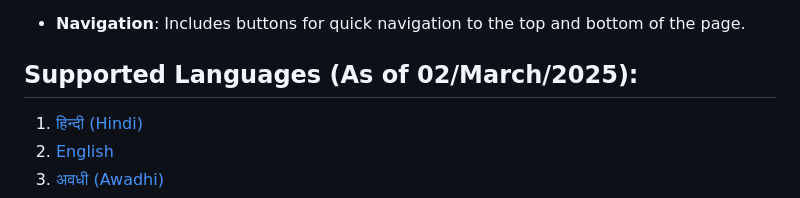
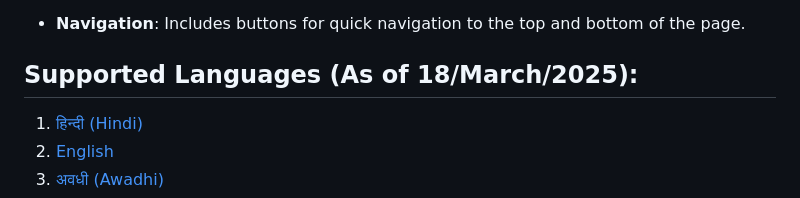
Before and after one commit to Suyashdwivedi/suyashdwivedi.github.io, a Markdown page: README.md, the part around one of its changes. GitHub-like rendering.

```diff
--- a/README.md
+++ b/README.md
@@ -26,7 +26,7 @@ The project supports multiple languages, including Hindi, English, and other maj
 
 - **Navigation**: Includes buttons for quick navigation to the top and bottom of the page.
 
-## Supported Languages (As of 02/March/2025):
+## Supported Languages (As of 18/March/2025):
 
 1. <a href="https://hi.wikipedia.org/" target="_blank">हिन्दी (Hindi)</a>
 2. <a href="https://en.wikipedia.org/" target="_blank">English</a>
```
Also changed, not shown: other parts of README.md (+2 -0 lines).
